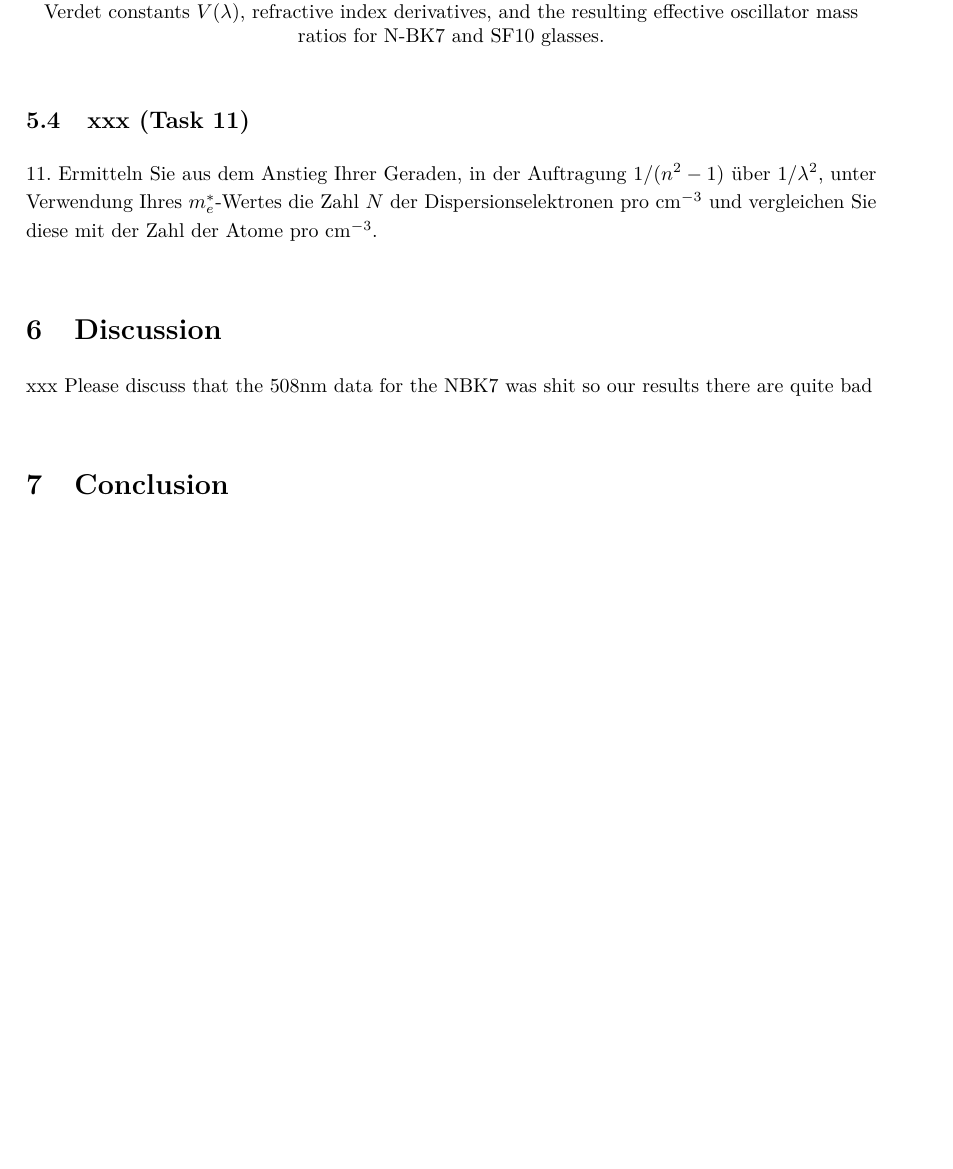
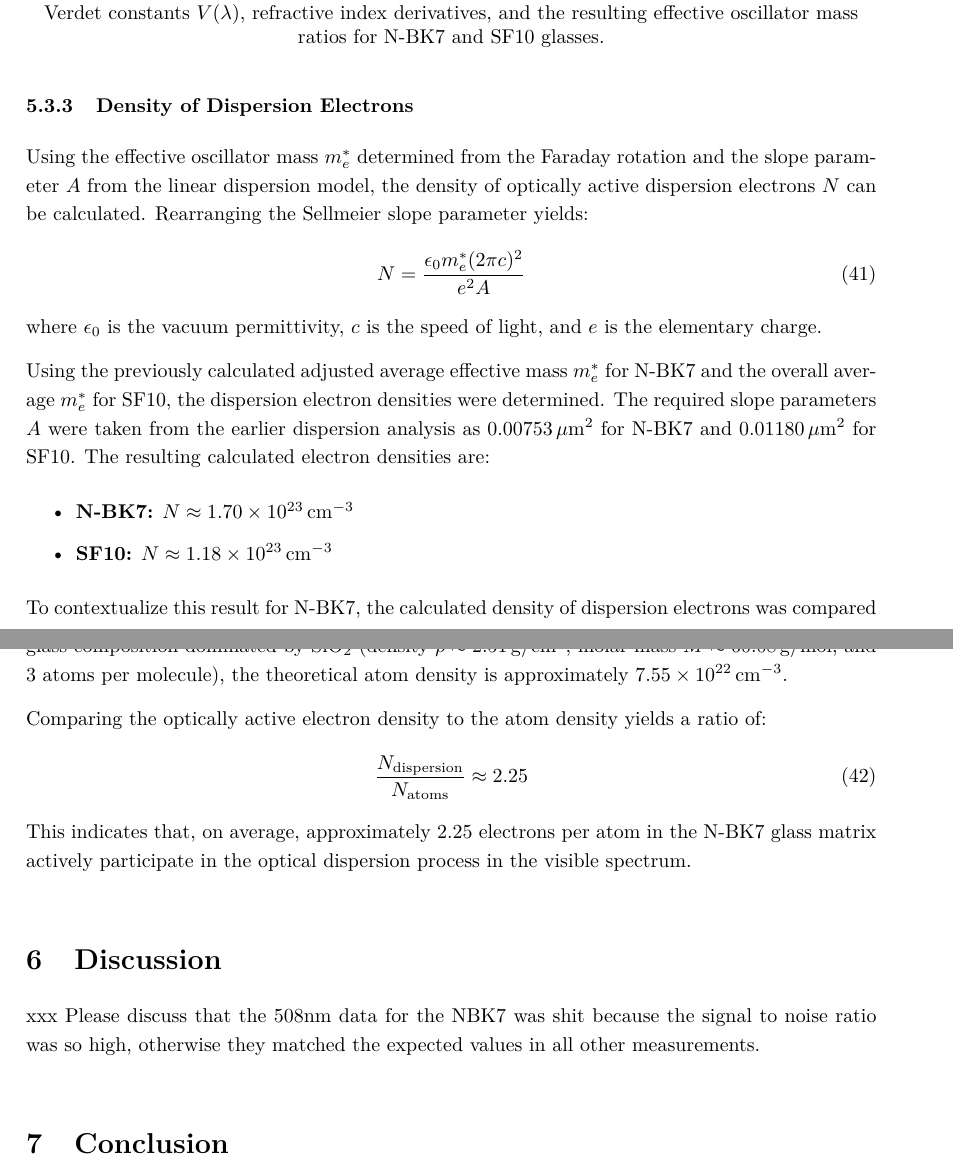
Before and after one commit to cembomembo/FP-Faraday, a LaTeX document (Evaluation/Evaluation_FAR.tex): part of page 29 of 32 before the commit and two parts of pages 29 and 30 of 32 after it, the two joined at a grey line, cut so that both start at the same text, the shorter picture padded with empty space. Compiled offline with pdfLaTeX.

Commit message:
finished results sections

```diff
--- a/Evaluation/Evaluation_FAR.tex
+++ b/Evaluation/Evaluation_FAR.tex
@@ -1155,9 +1155,27 @@ The refractive index derivatives $dn/d\lambda$ for both N-BK7 and SF10 were calc
   \caption{Extracted slopes from the linear fits of the Faraday rotation angles, the calculated Verdet constants $V(\lambda)$, refractive index derivatives, and the resulting effective oscillator mass ratios for N-BK7 and SF10 glasses.}\label{tab:verdet_and_mass}
 \end{table}
 
-\subsection{xxx (Task 11)}
+\subsubsection{Density of Dispersion Electrons}
 
-11.\ Ermitteln Sie aus dem Anstieg Ihrer Geraden, in der Auftragung $1/(n^2 - 1)$ über $1/\lambda^2$, unter Verwendung Ihres $m_e^*$-Wertes die Zahl $N$ der Dispersionselektronen pro $\mathrm{cm}^{-3}$ und vergleichen Sie diese mit der Zahl der Atome pro $\mathrm{cm}^{-3}$.
+Using the effective oscillator mass $m_e^*$ determined from the Faraday rotation and the slope parameter $A$ from the linear dispersion model, the density of optically active dispersion electrons $N$ can be calculated. Rearranging the Sellmeier slope parameter yields:
+\begin{equation}
+  N = \frac{\epsilon_0 m_e^* (2\pi c)^2}{e^2 A}
+\end{equation}
+where $\epsilon_0$ is the vacuum permittivity, $c$ is the speed of light, and $e$ is the elementary charge.
+
+Using the previously calculated adjusted average effective mass $m_e^*$ for N-BK7 and the overall average $m_e^*$ for SF10, the dispersion electron densities were determined. The required slope parameters $A$ were taken from the earlier dispersion analysis as $0.00753\,\mu\mathrm{m}^2$ for N-BK7 and $0.01180\,\mu\mathrm{m}^2$ for SF10. The resulting calculated electron densities are:
+\begin{itemize}
+  \item \textbf{N-BK7:} $N \approx 1.70 \times 10^{23}\,\mathrm{cm}^{-3}$
+  \item \textbf{SF10:} $N \approx 1.18 \times 10^{23}\,\mathrm{cm}^{-3}$
+\end{itemize}
+
+To contextualize this result for N-BK7, the calculated density of dispersion electrons was compared to the approximate atomic density of the glass matrix. Assuming a standard borosilicate crown glass composition dominated by $\mathrm{SiO}_2$ (density $\rho \approx 2.51\,\mathrm{g/cm}^3$, molar mass $M \approx 60.08\,\mathrm{g/mol}$, and 3 atoms per molecule), the theoretical atom density is approximately $7.55 \times 10^{22}\,\mathrm{cm}^{-3}$.
+
+Comparing the optically active electron density to the atom density yields a ratio of:
+\begin{equation}
+  \frac{N_{\mathrm{dispersion}}}{N_{\mathrm{atoms}}} \approx 2.25
+\end{equation}
+This indicates that, on average, approximately 2.25 electrons per atom in the N-BK7 glass matrix actively participate in the optical dispersion process in the visible spectrum.
 
 % ------------------
 % --- Discussion ---
@@ -1165,7 +1183,7 @@ The refractive index derivatives $dn/d\lambda$ for both N-BK7 and SF10 were calc
 \section{Discussion}
 
 xxx
-Please discuss that the 508nm data for the NBK7 was shit so our results there are quite bad
+Please discuss that the 508nm data for the NBK7 was shit because the signal to noise ratio was so high, otherwise they matched the expected values in all other measurements.
 % ------------------
 % --- Conclusion ---
 % ------------------
```
Also changed, not shown: 1 other file.
